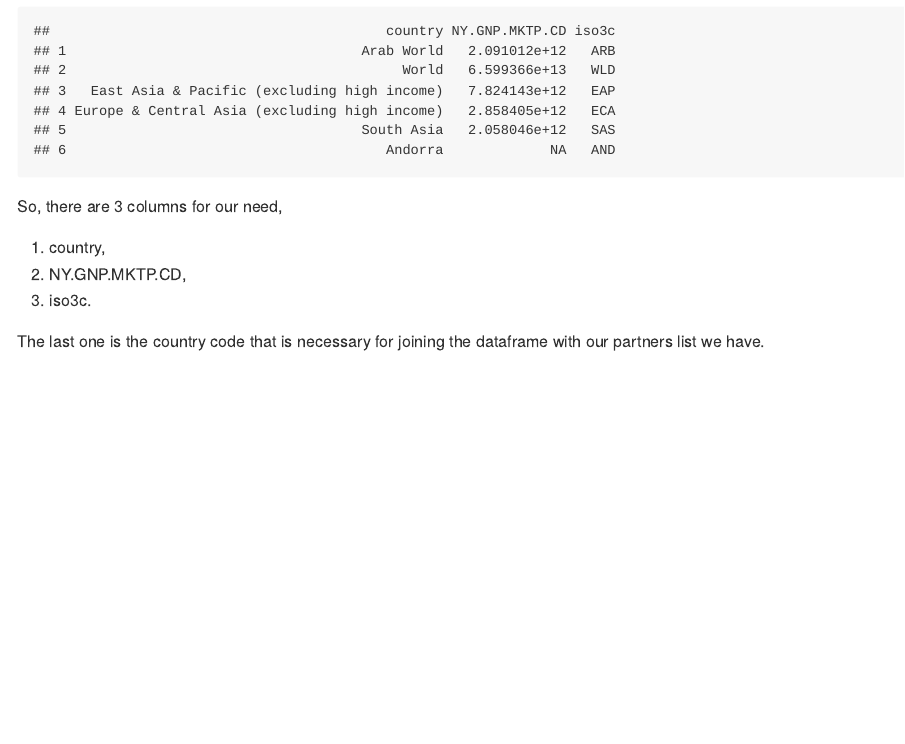
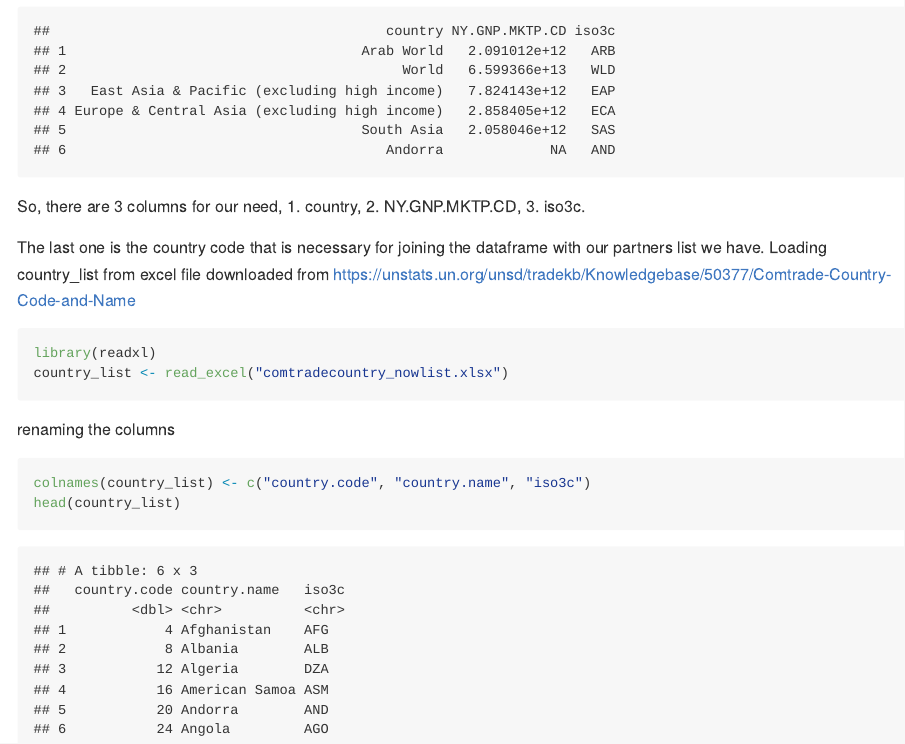
Before and after one commit to ambijat/uncomtrade, an R Markdown document (partner_list.Rmd): the page in a window 1100 px wide, from 1720 px down. The pictures show the output file partner_list.md that the author committed with the source, drawn offline in the style of GitHub.

Commit message:
modifying rmd

````diff
--- a/partner_list.Rmd
+++ b/partner_list.Rmd
@@ -41,3 +41,13 @@ So, there are 3 columns for our need,
 3. iso3c.
 
 The last one is the country code that is necessary for joining the dataframe with our partners list we have.
+Loading country_list from excel file downloaded from https://unstats.un.org/unsd/tradekb/Knowledgebase/50377/Comtrade-Country-Code-and-Name
+```{r, include=TRUE}
+library(readxl)
+country_list <- read_excel("comtradecountry_nowlist.xlsx")
+```
+renaming the columns
+```{r, include=TRUE}
+colnames(country_list) <- c("country.code", "country.name", "iso3c")
+head(country_list)
+```
````
Also changed, not shown: partner_list.md.
